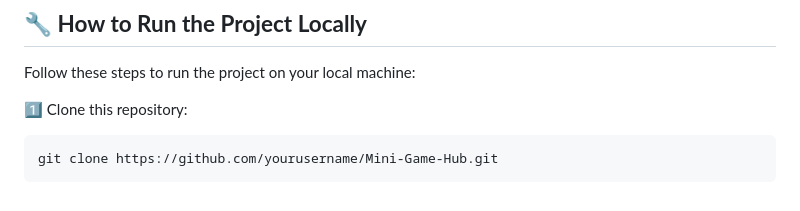
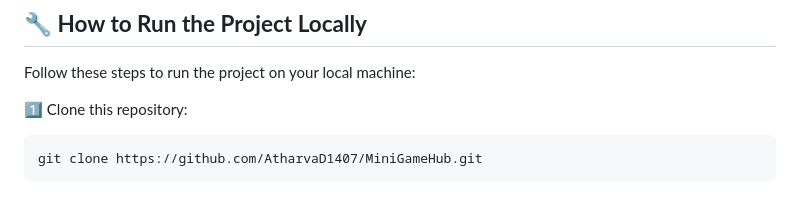
Before and after one commit to AtharvaD1407/MiniGameHub, a Markdown page: README.md, the part around the change. Rendered like a GitHub page.

````diff
--- a/README.md
+++ b/README.md
@@ -55,5 +55,5 @@ Follow these steps to run the project on your local machine:
 1️⃣ Clone this repository:
 
 ```bash
-git clone https://github.com/yourusername/Mini-Game-Hub.git
+git clone https://github.com/AtharvaD1407/MiniGameHub.git
 ```
````
